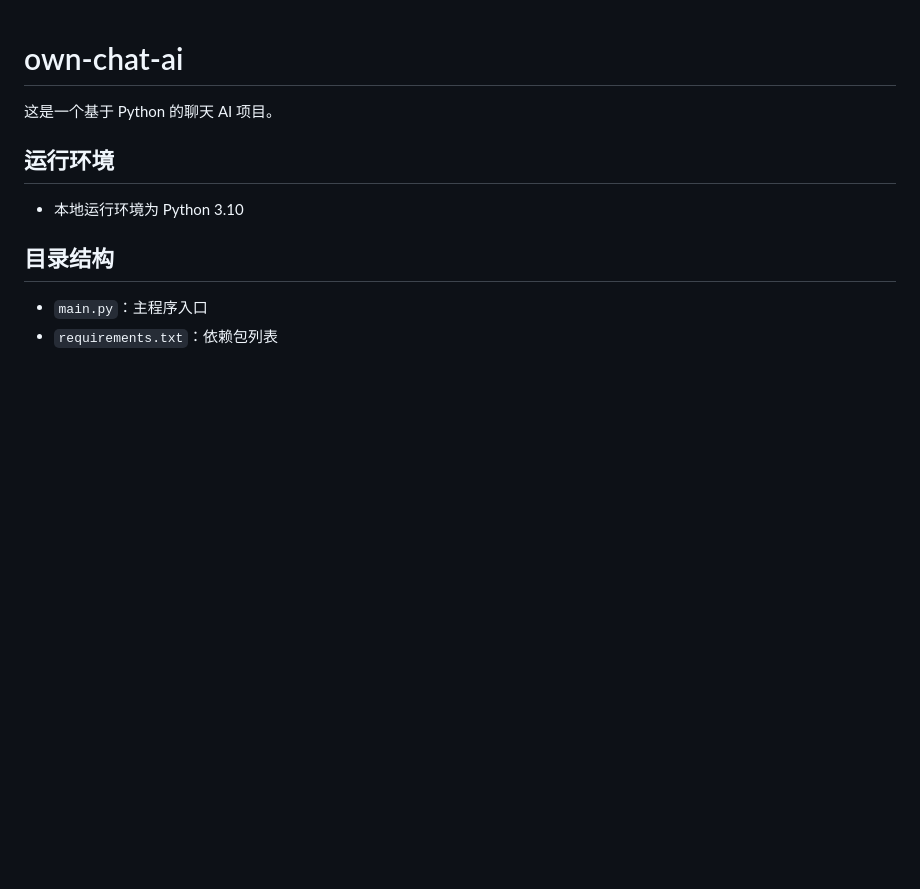
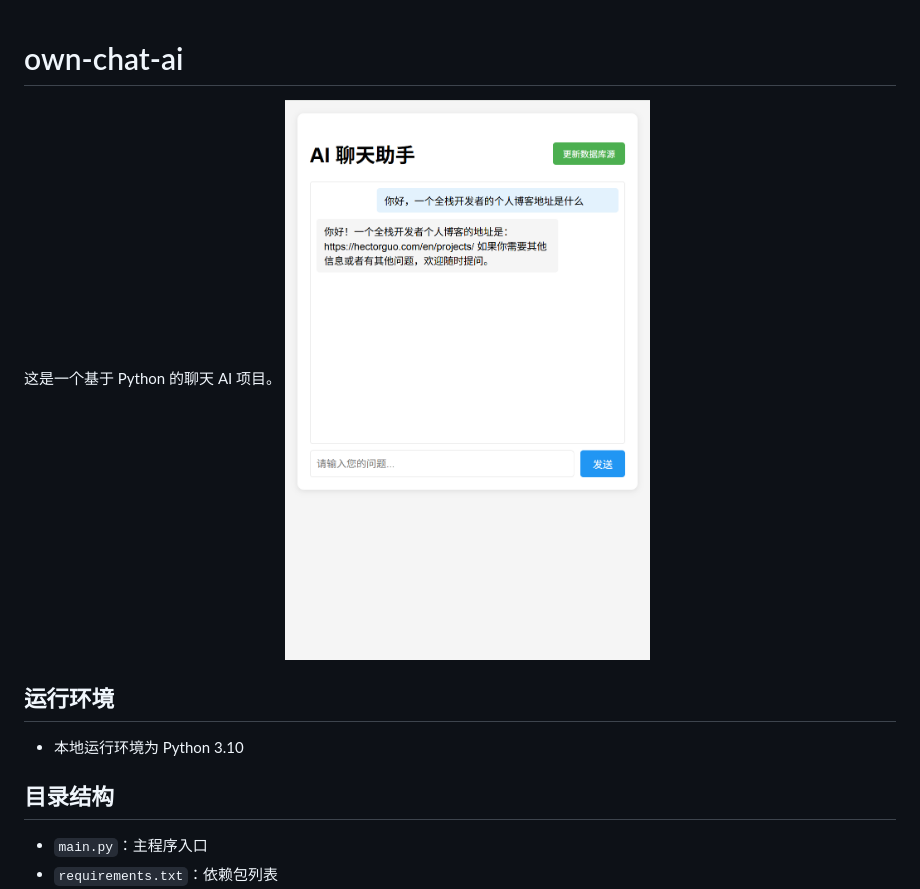
Before and after one commit to wadewtwt/own-chat-ai, a Markdown page: README.md, the part around the change. GitHub-like rendering; pictures changed too: image.png (added); blank space fills up the shorter version.

```diff
--- a/README.md
+++ b/README.md
@@ -1,7 +1,7 @@
 # own-chat-ai
 
 这是一个基于 Python 的聊天 AI 项目。
-
+![alt text](image.png)
 ## 运行环境
 
 - 本地运行环境为 Python 3.10
```
Also changed, not shown: 1 other file.
